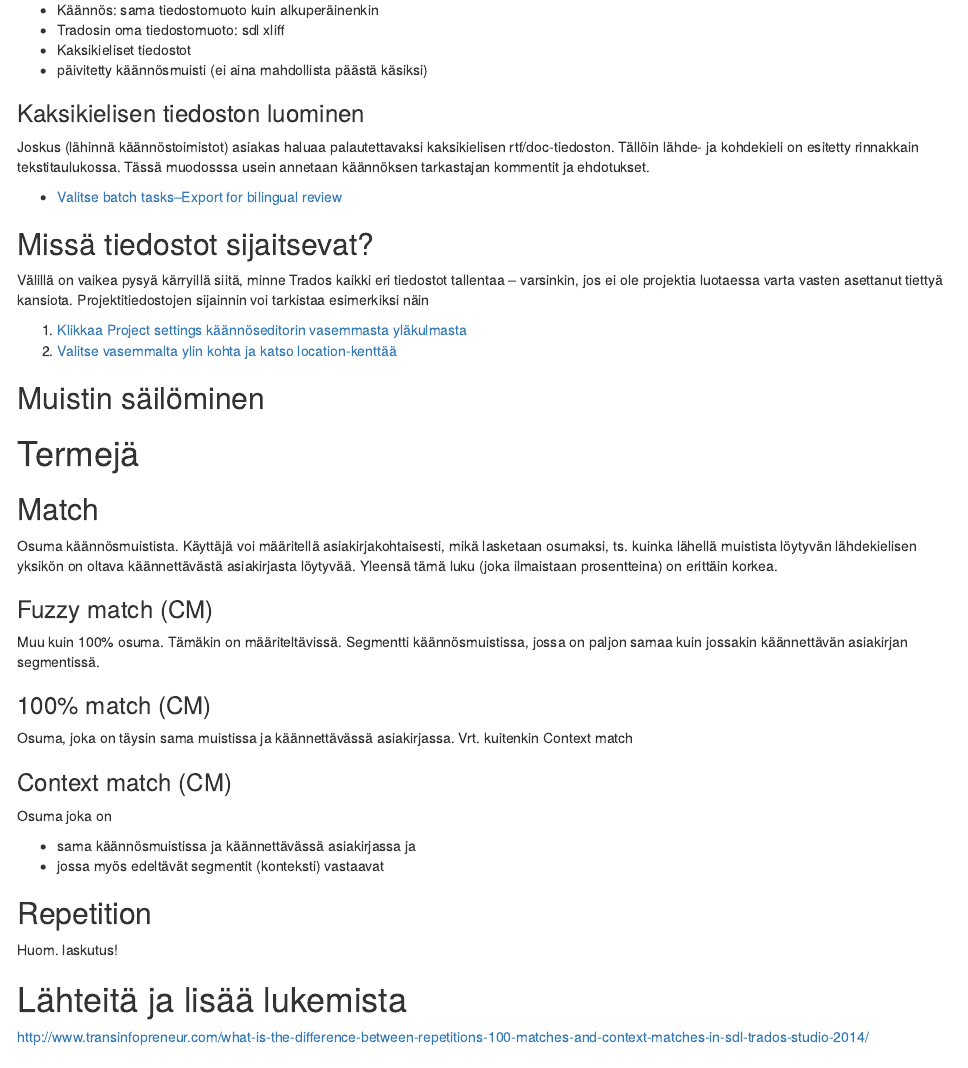
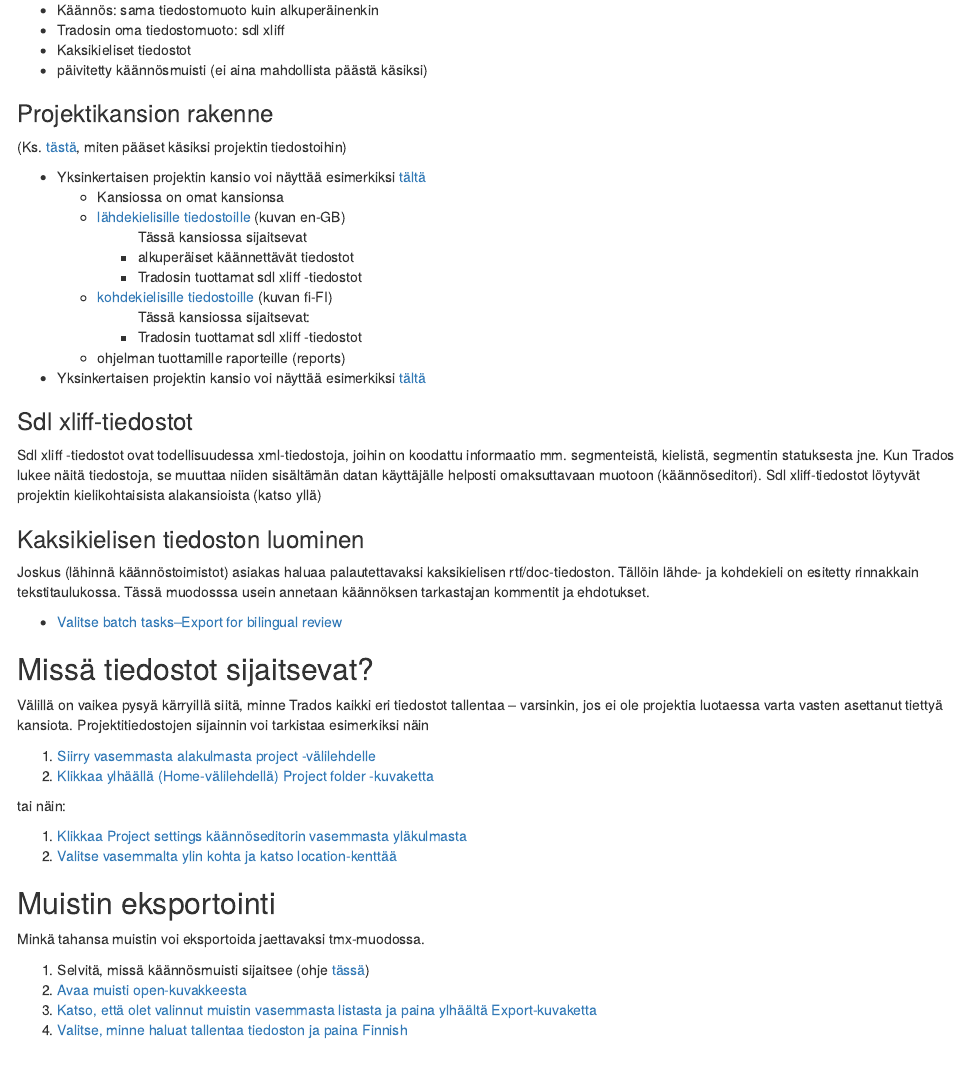
Before and after one commit to hrmJ/kaannostyopaja, an R Markdown document (trados_opas.Rmd): the page in a window 1100 px wide, from 4060 px down. Rendered offline with R 4.5, knitr and Pandoc, with nearby package versions.

Commit message:
muistin exportointi

```diff
--- a/trados_opas.Rmd
+++ b/trados_opas.Rmd
@@ -299,6 +299,33 @@
 * Kaksikieliset tiedostot
 * päivitetty käännösmuisti (ei aina mahdollista päästä käsiksi)
 
+### Projektikansion rakenne
+
+(Ks. [tästä](#missä-tiedostot-sijaitsevat), miten pääset käsiksi projektin tiedostoihin)
+
+<ul>
+<li> Yksinkertaisen projektin kansio voi näyttää esimerkiksi <a href='javascript:void(0);' onClick='javascript:ChangeUpper(this,"guide_images/prfold1.png")'>tältä</a>
+<ul><li>Kansiossa on omat kansionsa </ul>
+<ul>
+<li><a href='javascript:void(0);' onClick='javascript:ChangeUpper(this,"guide_images/prfold2.png")'>lähdekielisille tiedostoille</a> (kuvan en-GB)
+<ul>Tässä kansiossa sijaitsevat </ul>
+<ul><li>alkuperäiset käännettävät tiedostot<li>Tradosin tuottamat sdl xliff -tiedostot</ul>
+<li><a href='javascript:void(0);' onClick='javascript:ChangeUpper(this,"guide_images/prfold3.png")'>kohdekielisille tiedostoille </a> (kuvan fi-FI)
+<ul>Tässä kansiossa sijaitsevat:</ul>
+<ul><li>Tradosin tuottamat sdl xliff -tiedostot</ul>
+<li>ohjelman tuottamille raporteille (reports)</ul>
+<li> Yksinkertaisen projektin kansio voi näyttää esimerkiksi <a href='javascript:void(0);' onClick='javascript:ChangeUpper(this,"guide_images/pressf3.gif")'>tältä</a>
+</ul>
+
+
+### Sdl xliff-tiedostot
+
+Sdl xliff -tiedostot ovat todellisuudessa xml-tiedostoja, joihin on koodattu informaatio mm. segmenteistä, kielistä, segmentin statuksesta jne.
+Kun Trados lukee näitä tiedostoja, se muuttaa niiden sisältämän datan käyttäjälle helposti omaksuttavaan muotoon (käännöseditori).
+Sdl xliff-tiedostot löytyvät projektin kielikohtaisista alakansioista (katso yllä)
+
+
+
 ### Kaksikielisen tiedoston luominen
 
 Joskus (lähinnä käännöstoimistot) asiakas haluaa palautettavaksi kaksikielisen rtf/doc-tiedoston.
@@ -319,13 +346,32 @@
 Projektitiedostojen sijainnin voi tarkistaa esimerkiksi näin
 
 <ol>
+<li><a href='javascript:void(0);' onClick='javascript:ChangeUpper(this,"guide_images/project_tab.gif")'>Siirry vasemmasta alakulmasta project -välilehdelle</a>
+<li><a href='javascript:void(0);' onClick='javascript:ChangeUpper(this,"guide_images/project_folder_icon.gif")'>Klikkaa ylhäällä (Home-välilehdellä) Project folder -kuvaketta</a>
+</ol>
+
+tai näin:
+
+<ol>
 <li><a href='javascript:void(0);' onClick='javascript:ChangeUpper(this,"guide_images/projset.gif")'>Klikkaa Project settings käännöseditorin vasemmasta yläkulmasta</a>
 <li><a href='javascript:void(0);' onClick='javascript:ChangeUpper(this,"guide_images/projfolder.gif")'>Valitse vasemmalta ylin kohta ja katso location-kenttää</a>
 </ol>
 
 
-Muistin säilöminen
-------------------
+Muistin eksportointi
+--------------------
+
+Minkä tahansa muistin voi eksportoida jaettavaksi tmx-muodossa.
+
+
+<ol>
+<li> Selvitä, missä käännösmuisti sijaitsee (ohje [tässä](#missa-muisti-on))
+<li><a href='javascript:void(0);' onClick='javascript:ChangeUpper(this,"guide_images/openmem.gif")'>Avaa muisti open-kuvakkeesta</a>
+<li><a href='javascript:void(0);' onClick='javascript:ChangeUpper(this,"guide_images/exportbutton.gif")'>Katso, että olet valinnut muistin vasemmasta listasta ja paina ylhäältä Export-kuvaketta</a>
+<li><a href='javascript:void(0);' onClick='javascript:ChangeUpper(this,"guide_images/finnishexport.gif")'>Valitse, minne haluat tallentaa tiedoston ja paina Finnish</a>
+</ol>
+
+
 
 Termejä
 ========
```
Also changed, not shown: luento3.Rmd (+33 -7 lines), guide_images/exportbutton.gif (added), guide_images/finnishexport.gif (added), guide_images/prfold1.png (added), guide_images/prfold2.png (added), guide_images/prfold3.png (added), guide_images/project_folder_icon.gif (added), guide_images/project_tab.gif (added), luento2.html, luento3.html, trados_opas.html, trados_opas.Rmd (2 more changed lines).
